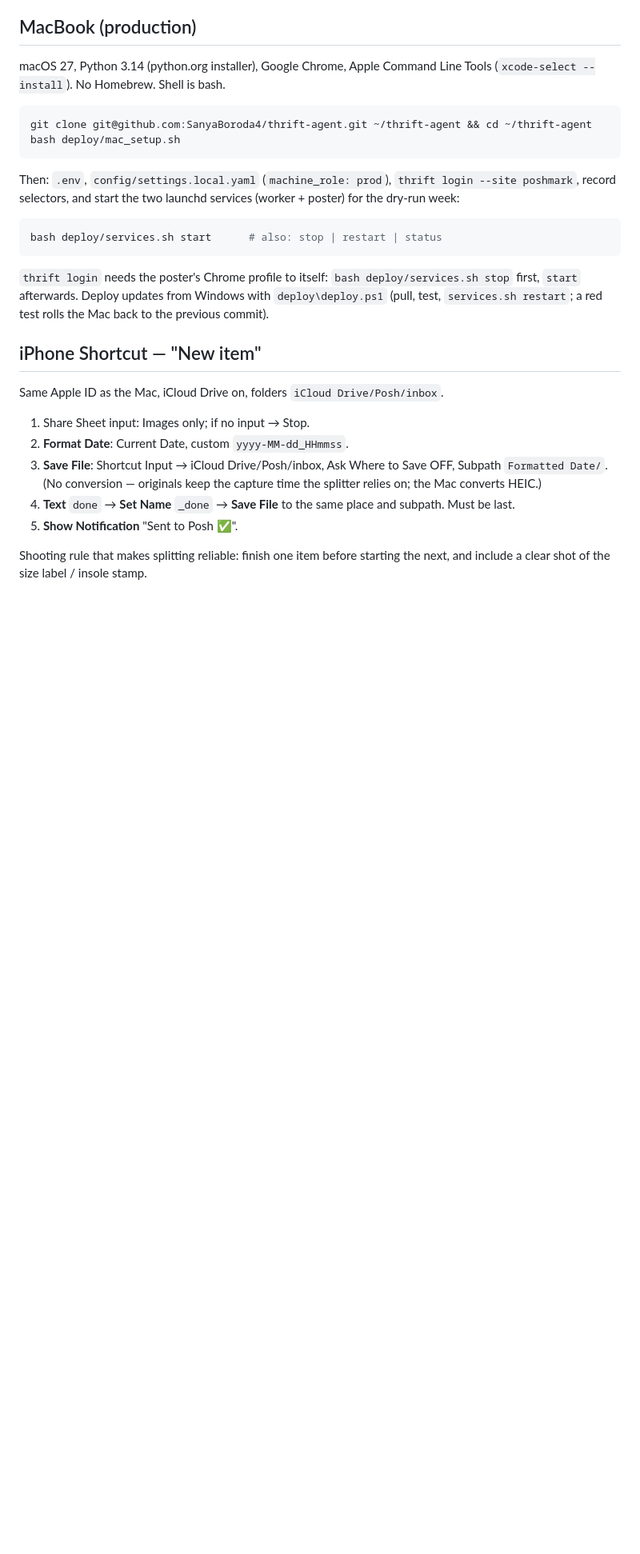
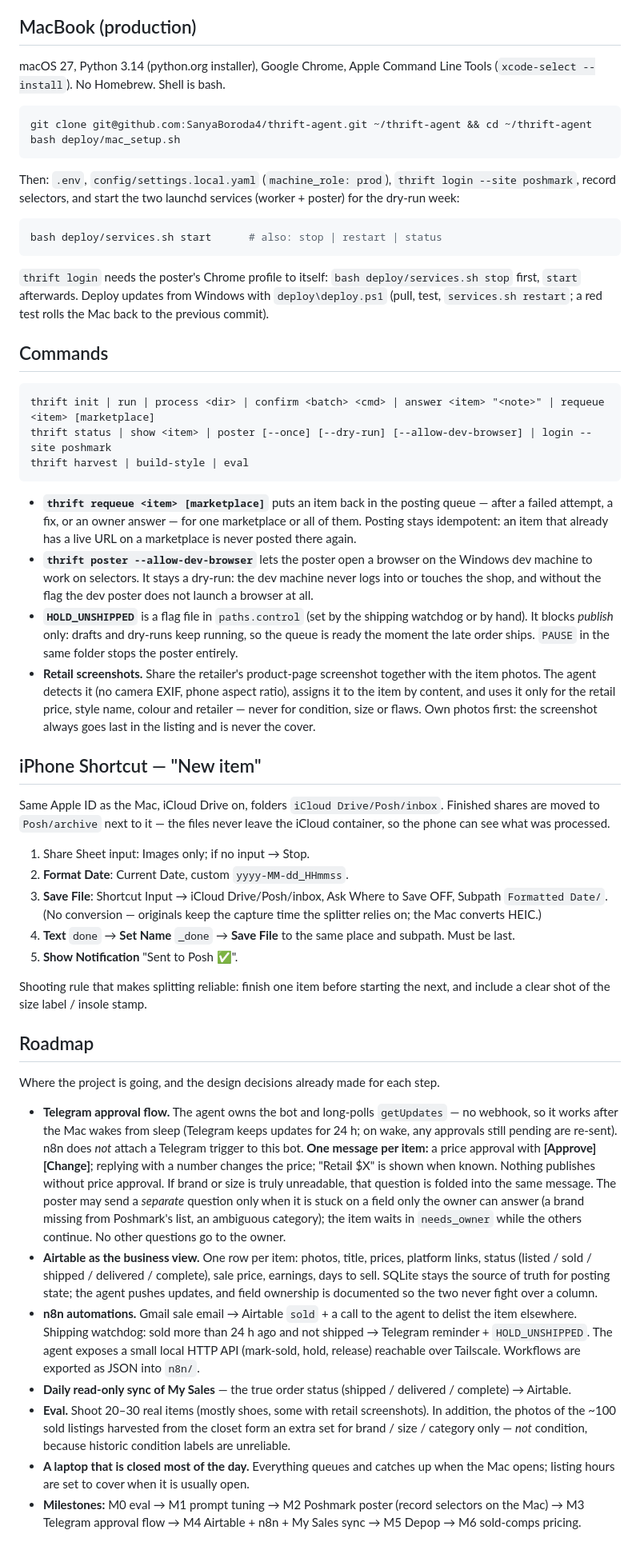
Before and after one commit to SanyaBoroda4/thrift-agent, a Markdown page: README.md, the part around the change. Shown at 80% size. GitHub-like rendering; blank space fills up the shorter version.

Commit message:
Docs: roadmap M0-M6, retail screenshots, new commands
Co-Authored-By: Claude Fable 5.1 <noreply@anthropic.com>

````diff
--- a/README.md
+++ b/README.md
@@ -50,8 +50,29 @@ bash deploy/services.sh start      # also: stop | restart | status
 Deploy updates from Windows with `deploy\deploy.ps1` (pull, test, `services.sh restart`; a red test rolls the Mac back
 to the previous commit).
 
+## Commands
+```
+thrift init | run | process <dir> | confirm <batch> <cmd> | answer <item> "<note>" | requeue <item> [marketplace]
+thrift status | show <item> | poster [--once] [--dry-run] [--allow-dev-browser] | login --site poshmark
+thrift harvest | build-style | eval
+```
+- **`thrift requeue <item> [marketplace]`** puts an item back in the posting queue — after a failed attempt, a fix,
+  or an owner answer — for one marketplace or all of them. Posting stays idempotent: an item that already has a
+  live URL on a marketplace is never posted there again.
+- **`thrift poster --allow-dev-browser`** lets the poster open a browser on the Windows dev machine to work on
+  selectors. It stays a dry-run: the dev machine never logs into or touches the shop, and without the flag the dev
+  poster does not launch a browser at all.
+- **`HOLD_UNSHIPPED`** is a flag file in `paths.control` (set by the shipping watchdog or by hand). It blocks
+  *publish* only: drafts and dry-runs keep running, so the queue is ready the moment the late order ships. `PAUSE`
+  in the same folder stops the poster entirely.
+- **Retail screenshots.** Share the retailer's product-page screenshot together with the item photos. The agent
+  detects it (no camera EXIF, phone aspect ratio), assigns it to the item by content, and uses it only for the
+  retail price, style name, colour and retailer — never for condition, size or flaws. Own photos first: the
+  screenshot always goes last in the listing and is never the cover.
+
 ## iPhone Shortcut — "New item"
-Same Apple ID as the Mac, iCloud Drive on, folders `iCloud Drive/Posh/inbox`.
+Same Apple ID as the Mac, iCloud Drive on, folders `iCloud Drive/Posh/inbox`. Finished shares are moved to
+`Posh/archive` next to it — the files never leave the iCloud container, so the phone can see what was processed.
 1. Share Sheet input: Images only; if no input → Stop.
 2. **Format Date**: Current Date, custom `yyyy-MM-dd_HHmmss`.
 3. **Save File**: Shortcut Input → iCloud Drive/Posh/inbox, Ask Where to Save OFF, Subpath `Formatted Date/`.
@@ -61,3 +82,31 @@ Same Apple ID as the Mac, iCloud Drive on, folders `iCloud Drive/Posh/inbox`.
 
 Shooting rule that makes splitting reliable: finish one item before starting the next, and include a clear
 shot of the size label / insole stamp.
+
+## Roadmap
+Where the project is going, and the design decisions already made for each step.
+
+- **Telegram approval flow.** The agent owns the bot and long-polls `getUpdates` — no webhook, so it works after
+  the Mac wakes from sleep (Telegram keeps updates for 24 h; on wake, any approvals still pending are re-sent).
+  n8n does *not* attach a Telegram trigger to this bot. **One message per item:** a price approval with
+  **[Approve] [Change]**; replying with a number changes the price; "Retail $X" is shown when known. Nothing
+  publishes without price approval. If brand or size is truly unreadable, that question is folded into the same
+  message. The poster may send a *separate* question only when it is stuck on a field only the owner can answer
+  (a brand missing from Poshmark's list, an ambiguous category); the item waits in `needs_owner` while the others
+  continue. No other questions go to the owner.
+- **Airtable as the business view.** One row per item: photos, title, prices, platform links, status
+  (listed / sold / shipped / delivered / complete), sale price, earnings, days to sell. SQLite stays the source of
+  truth for posting state; the agent pushes updates, and field ownership is documented so the two never fight
+  over a column.
+- **n8n automations.** Gmail sale email → Airtable `sold` + a call to the agent to delist the item elsewhere.
+  Shipping watchdog: sold more than 24 h ago and not shipped → Telegram reminder + `HOLD_UNSHIPPED`. The agent
+  exposes a small local HTTP API (mark-sold, hold, release) reachable over Tailscale. Workflows are exported as
+  JSON into `n8n/`.
+- **Daily read-only sync of My Sales** — the true order status (shipped / delivered / complete) → Airtable.
+- **Eval.** Shoot 20–30 real items (mostly shoes, some with retail screenshots). In addition, the photos of the
+  ~100 sold listings harvested from the closet form an extra set for brand / size / category only — *not*
+  condition, because historic condition labels are unreliable.
+- **A laptop that is closed most of the day.** Everything queues and catches up when the Mac opens; listing
+  hours are set to cover when it is usually open.
+- **Milestones:** M0 eval → M1 prompt tuning → M2 Poshmark poster (record selectors on the Mac) → M3 Telegram
+  approval flow → M4 Airtable + n8n + My Sales sync → M5 Depop → M6 sold-comps pricing.
````
Also changed, not shown: CLAUDE.md (+25 -9 lines).
